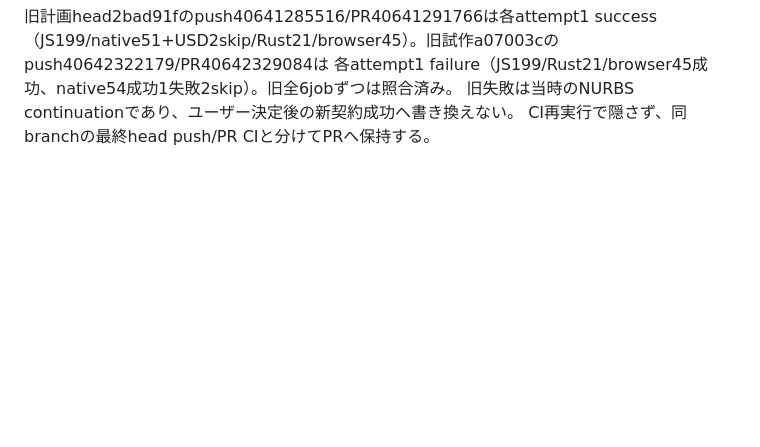
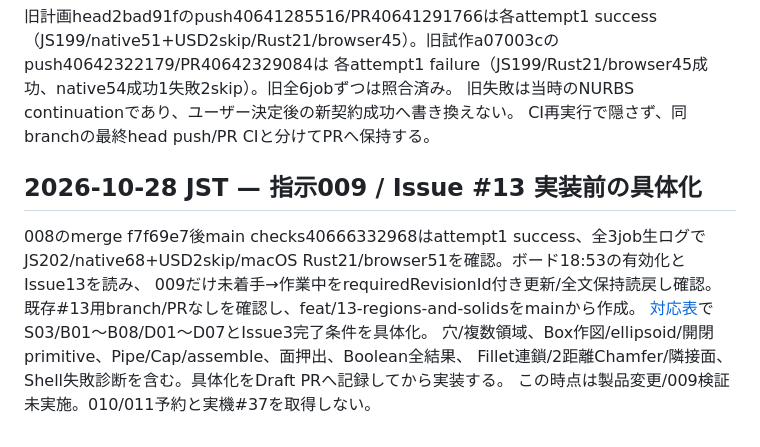
Before and after one commit to usagicraftlab/pathloom, a Markdown page: docs/cad-development-log.md, the part around the change. GitHub-like rendering; blank space fills up the shorter version.

Commit message:
Plan closed regions and basic solids acceptance before implementation (#13)

```diff
--- a/docs/cad-development-log.md
+++ b/docs/cad-development-log.md
@@ -1442,3 +1442,14 @@ local Rust/実OS操作は未実施。push/PR最終headの全CIは公開後に照
 各attempt1 failure（JS199/Rust21/browser45成功、native54成功1失敗2skip）。旧全6jobずつは照合済み。
 旧失敗は当時のNURBS continuationであり、ユーザー決定後の新契約成功へ書き換えない。
 CI再実行で隠さず、同branchの最終head push/PR CIと分けてPRへ保持する。
+
+## 2026-10-28 JST — 指示009 / Issue #13 実装前の具体化
+
+008のmerge f7f69e7後main checks40666332968はattempt1 success、全3job生ログで
+JS202/native68+USD2skip/macOS Rust21/browser51を確認。ボード18:53の有効化とIssue13を読み、
+009だけ未着手→作業中をrequiredRevisionId付き更新/全文保持読戻し確認。
+既存#13用branch/PRなしを確認し、feat/13-regions-and-solidsをmainから作成。
+[対応表](cad-regions-solids-plan.md)でS03/B01〜B08/D01〜D07とIssue3完了条件を具体化。
+穴/複数領域、Box作図/ellipsoid/開閉primitive、Pipe/Cap/assemble、面押出、Boolean全結果、
+Fillet連鎖/2距離Chamfer/隣接面、Shell失敗診断を含む。具体化をDraft PRへ記録してから実装する。
+この時点は製品変更/009検証未実施。010/011予約と実機#37を取得しない。
```
Also changed, not shown: docs/cad-regions-solids-plan.md (added, +29 -0 lines).
